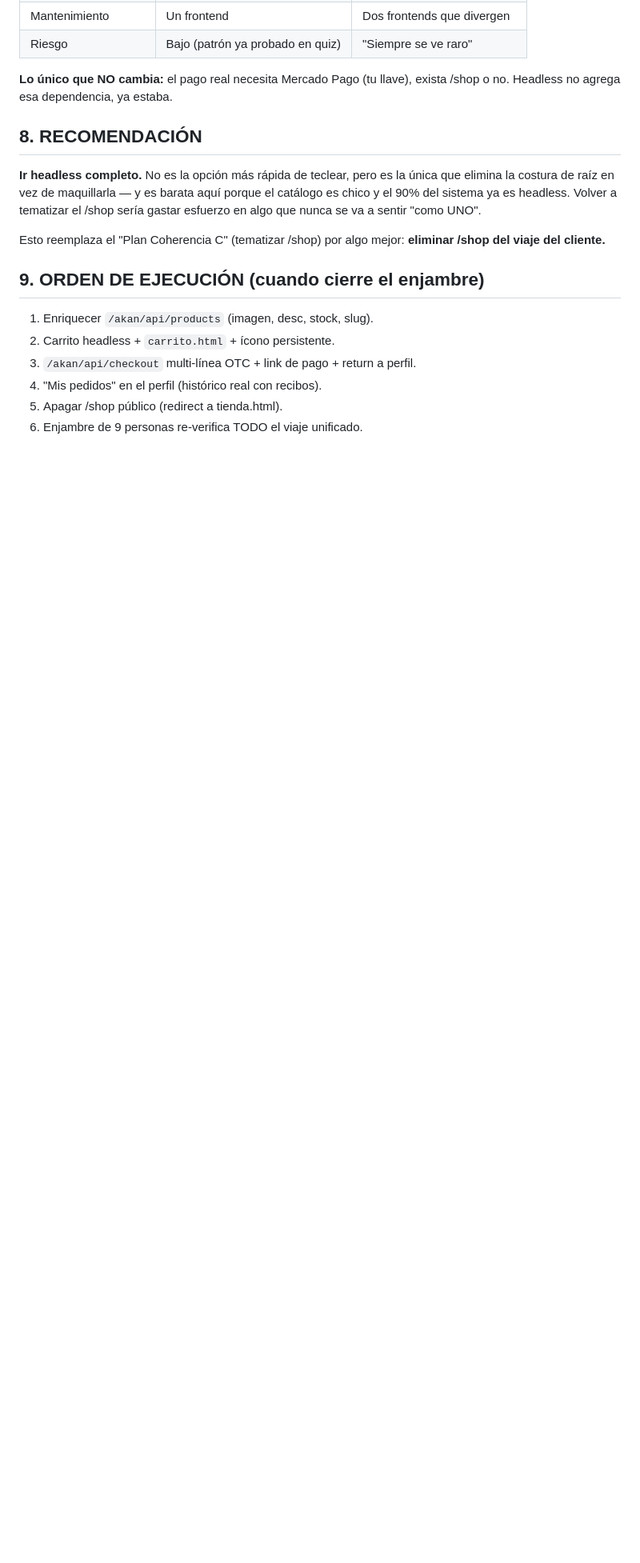
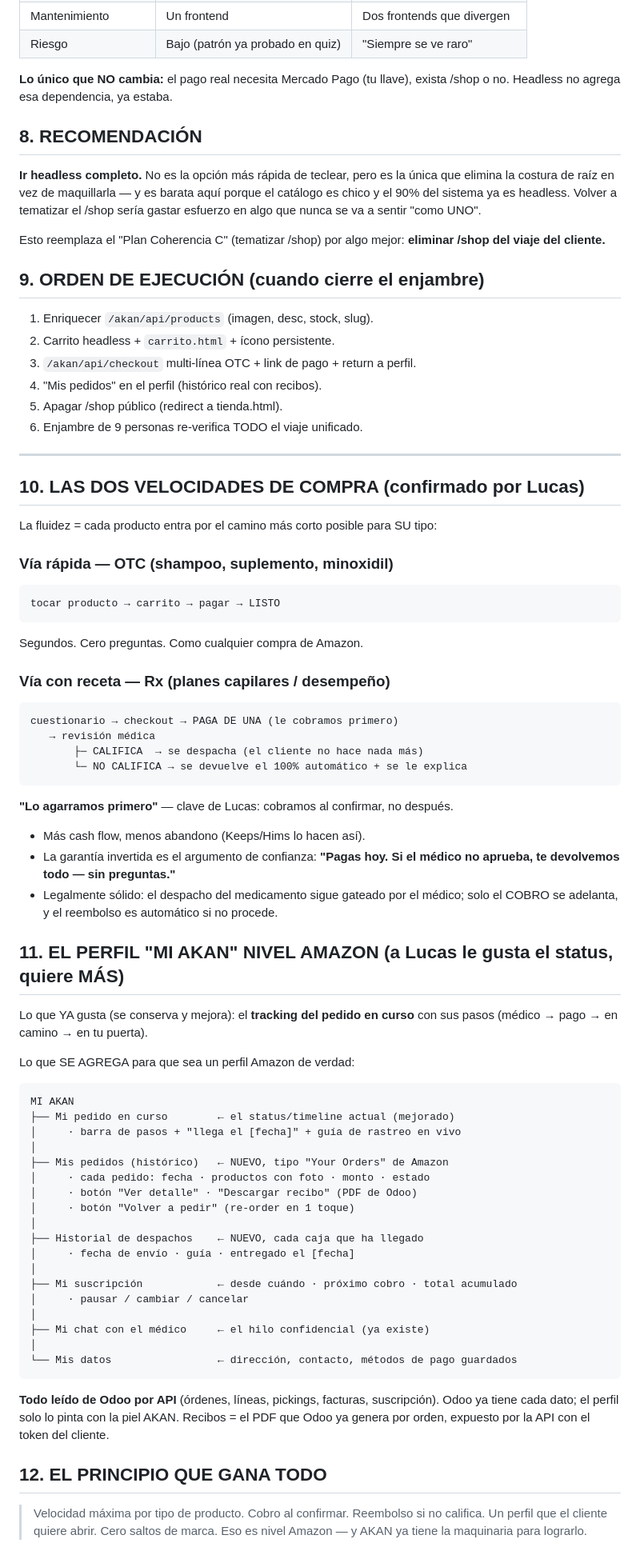
Before and after one commit to lucassocap/akan-brand, a Markdown page: docs/ARQUITECTURA_AMAZON.md, the part around the change. Shown at 80% size. Drawn GitHub-style; blank space fills up the shorter version.

Commit message:
Arquitectura Amazon: dos velocidades de compra (OTC directo / Rx cobro-de-una con reembolso) + perfil Mi AKAN nivel Amazon (histórico, despachos, re-order, recibos)
Co-Authored-By: Claude Fable 5 <noreply@anthropic.com>

````diff
--- a/docs/ARQUITECTURA_AMAZON.md
+++ b/docs/ARQUITECTURA_AMAZON.md
@@ -132,3 +132,66 @@ Esto reemplaza el "Plan Coherencia C" (tematizar /shop) por algo mejor:
 4. "Mis pedidos" en el perfil (histórico real con recibos).
 5. Apagar /shop público (redirect a tienda.html).
 6. Enjambre de 9 personas re-verifica TODO el viaje unificado.
+
+---
+
+## 10. LAS DOS VELOCIDADES DE COMPRA (confirmado por Lucas)
+
+La fluidez = cada producto entra por el camino más corto posible para SU tipo:
+
+### Vía rápida — OTC (shampoo, suplemento, minoxidil)
+```
+tocar producto → carrito → pagar → LISTO
+```
+Segundos. Cero preguntas. Como cualquier compra de Amazon.
+
+### Vía con receta — Rx (planes capilares / desempeño)
+```
+cuestionario → checkout → PAGA DE UNA (le cobramos primero)
+   → revisión médica
+       ├─ CALIFICA  → se despacha (el cliente no hace nada más)
+       └─ NO CALIFICA → se devuelve el 100% automático + se le explica
+```
+**"Lo agarramos primero"** — clave de Lucas: cobramos al confirmar, no después.
+- Más cash flow, menos abandono (Keeps/Hims lo hacen así).
+- La garantía invertida es el argumento de confianza:
+  **"Pagas hoy. Si el médico no aprueba, te devolvemos todo — sin preguntas."**
+- Legalmente sólido: el despacho del medicamento sigue gateado por el médico;
+  solo el COBRO se adelanta, y el reembolso es automático si no procede.
+
+## 11. EL PERFIL "MI AKAN" NIVEL AMAZON (a Lucas le gusta el status, quiere MÁS)
+
+Lo que YA gusta (se conserva y mejora): el **tracking del pedido en curso** con
+sus pasos (médico → pago → en camino → en tu puerta).
+
+Lo que SE AGREGA para que sea un perfil Amazon de verdad:
+
+```
+MI AKAN
+├── Mi pedido en curso        ← el status/timeline actual (mejorado)
+│     · barra de pasos + "llega el [fecha]" + guía de rastreo en vivo
+│
+├── Mis pedidos (histórico)   ← NUEVO, tipo "Your Orders" de Amazon
+│     · cada pedido: fecha · productos con foto · monto · estado
+│     · botón "Ver detalle" · "Descargar recibo" (PDF de Odoo)
+│     · botón "Volver a pedir" (re-order en 1 toque)
+│
+├── Historial de despachos    ← NUEVO, cada caja que ha llegado
+│     · fecha de envío · guía · entregado el [fecha]
+│
+├── Mi suscripción            ← desde cuándo · próximo cobro · total acumulado
+│     · pausar / cambiar / cancelar
+│
+├── Mi chat con el médico     ← el hilo confidencial (ya existe)
+│
+└── Mis datos                 ← dirección, contacto, métodos de pago guardados
+```
+
+**Todo leído de Odoo por API** (órdenes, líneas, pickings, facturas, suscripción).
+Odoo ya tiene cada dato; el perfil solo lo pinta con la piel AKAN. Recibos = el
+PDF que Odoo ya genera por orden, expuesto por la API con el token del cliente.
+
+## 12. EL PRINCIPIO QUE GANA TODO
+> Velocidad máxima por tipo de producto. Cobro al confirmar. Reembolso si no
+> califica. Un perfil que el cliente quiere abrir. Cero saltos de marca.
+> Eso es nivel Amazon — y AKAN ya tiene la maquinaria para lograrlo.
````
